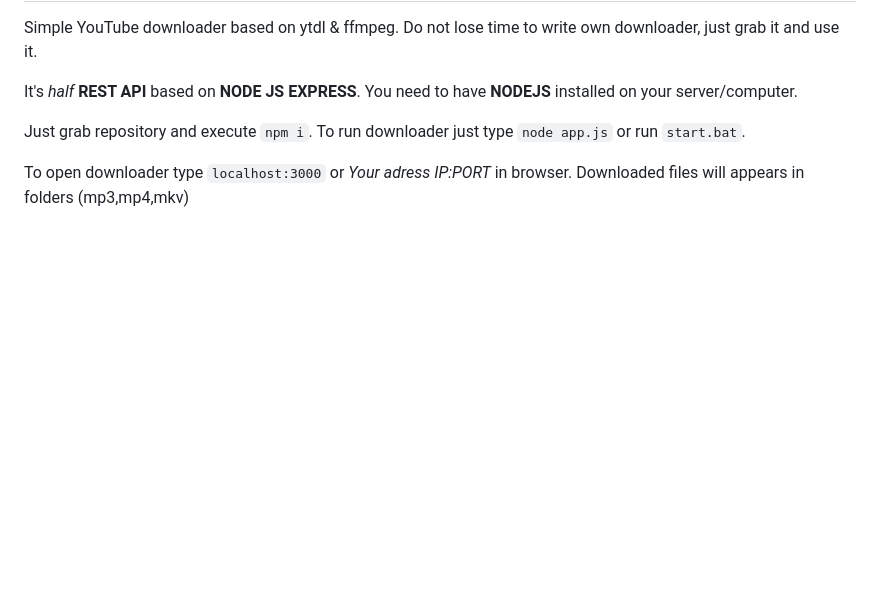
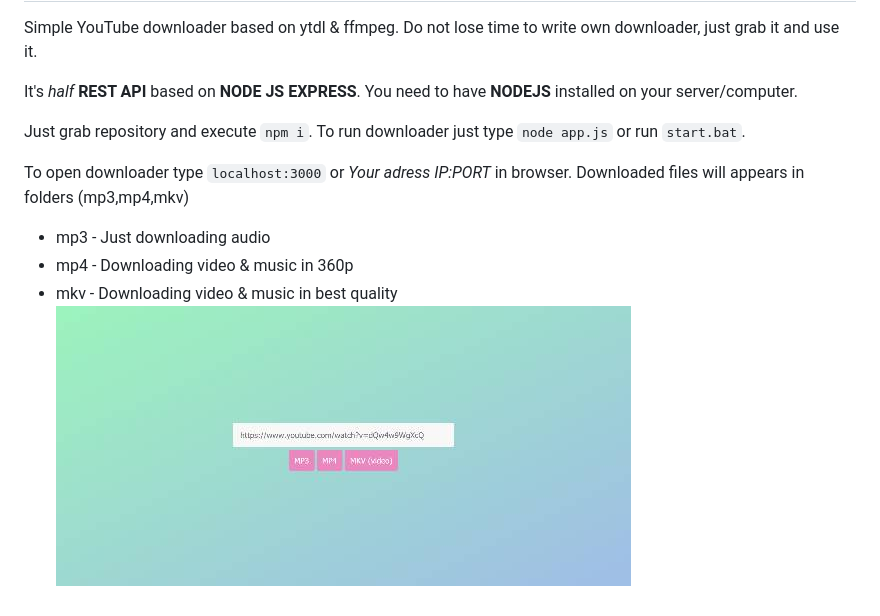
Before and after one commit to litys/simple-yt-nodejs-downloader, a Markdown page: README.md, the part around the change. Drawn GitHub-style; pictures changed too: screen.jpg (added); blank space fills up the shorter version.

```diff
--- a/README.md
+++ b/README.md
@@ -6,3 +6,7 @@ It's *half* **REST API** based on **NODE JS EXPRESS**. You need to have **NODEJS
 Just grab repository and execute `npm i`. To run downloader just type `node app.js` or run `start.bat`.
 
 To open downloader type `localhost:3000` or *Your adress IP:PORT* in browser. Downloaded files will appears in folders (mp3,mp4,mkv)
+- mp3 - Just downloading audio
+- mp4 - Downloading video & music in 360p
+- mkv - Downloading video & music in best quality
+![screen](screen.jpg)
```
